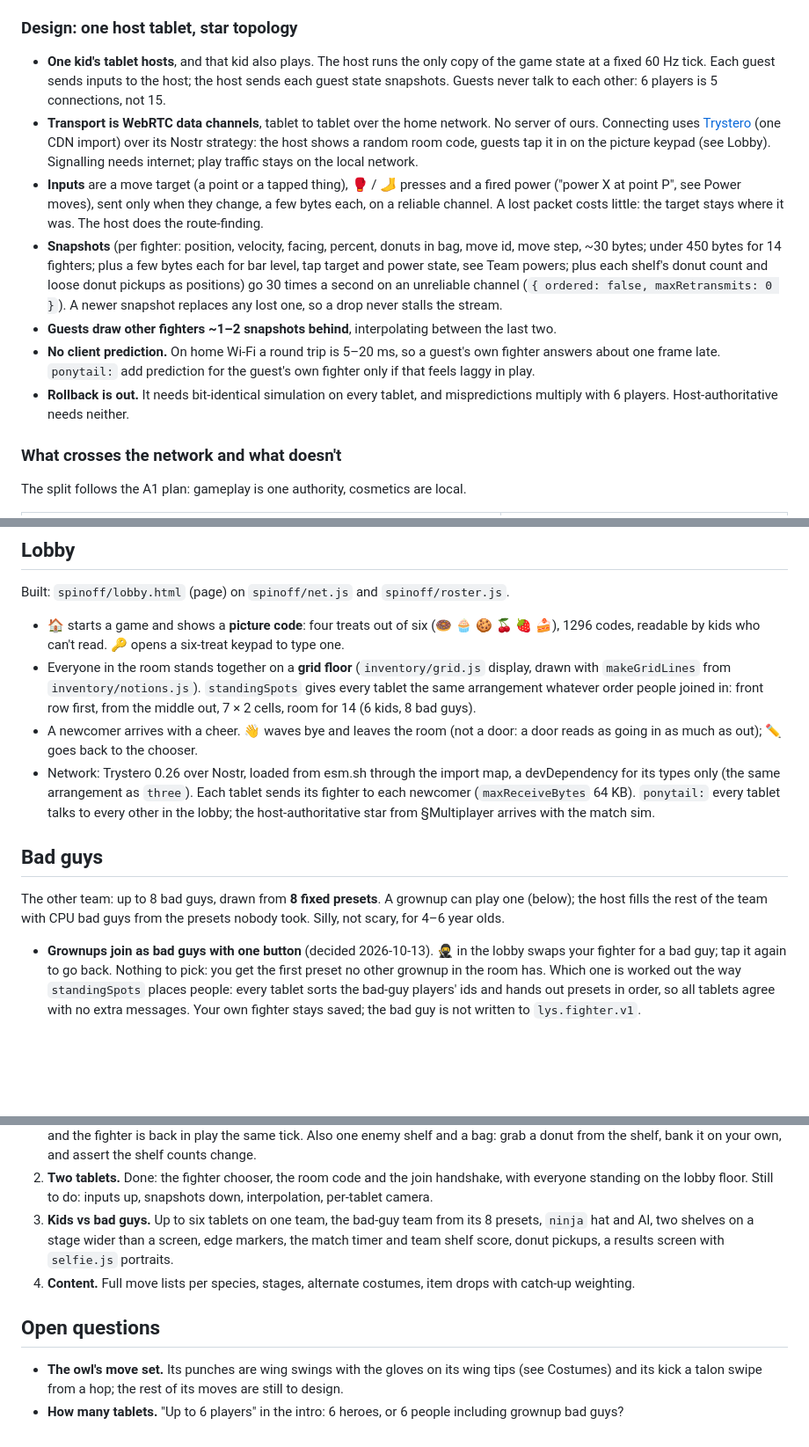
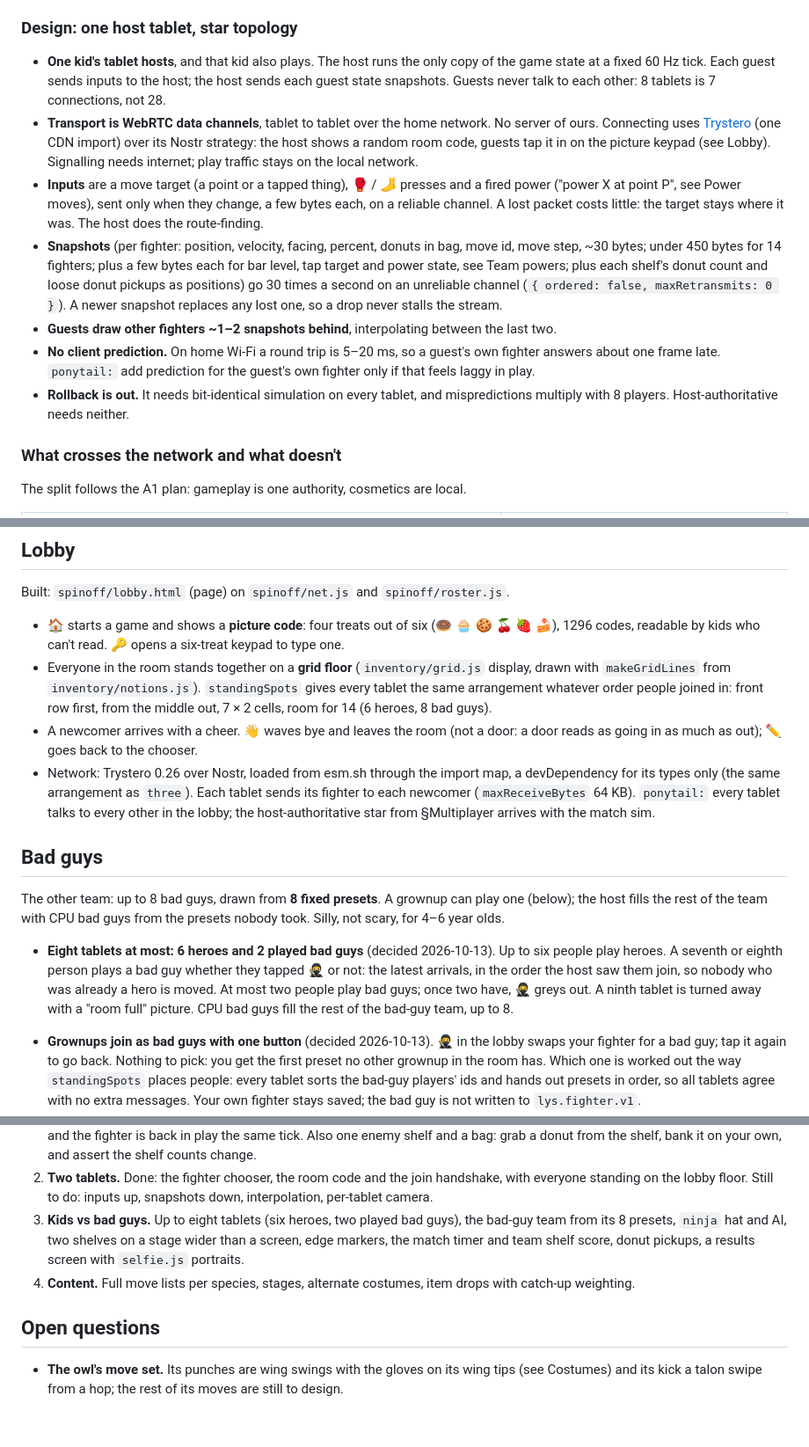
Before and after one commit to abolger-personal/local-yarn-store-game, a Markdown page: spinoff/REUSE-SPEC.md, 3 parts joined by grey strips. Shown at 88% size. Drawn GitHub-style; blank space fills up the shorter version.

Commit message:
Spinoff spec: eight tablets at most, six heroes and two played bad guys
Co-Authored-By: Claude Opus 5.5 <noreply@anthropic.com>

```diff
--- a/spinoff/REUSE-SPEC.md
+++ b/spinoff/REUSE-SPEC.md
@@ -427,7 +427,7 @@ snapshots and the host are not built yet. The yarn store's seeded rng (ROADMAP A
 
 - **One kid's tablet hosts**, and that kid also plays. The host runs the only copy of the game
   state at a fixed 60 Hz tick. Each guest sends inputs to the host; the host sends each guest
-  state snapshots. Guests never talk to each other: 6 players is 5 connections, not 15.
+  state snapshots. Guests never talk to each other: 8 tablets is 7 connections, not 28.
 - **Transport is WebRTC data channels**, tablet to tablet over the home network. No server of
   ours. Connecting uses [Trystero](https://github.com/dmotz/trystero) (one CDN import) over its
   Nostr strategy: the host shows a random room code, guests tap it in on the picture keypad (see Lobby). Signalling needs internet;
@@ -446,7 +446,7 @@ snapshots and the host are not built yet. The yarn store's seeded rng (ROADMAP A
   answers about one frame late. `ponytail:` add prediction for the guest's own fighter only if
   that feels laggy in play.
 - **Rollback is out.** It needs bit-identical simulation on every tablet, and mispredictions
-  multiply with 6 players. Host-authoritative needs neither.
+  multiply with 8 players. Host-authoritative needs neither.
 
 ### What crosses the network and what doesn't
 
@@ -621,7 +621,7 @@ Built: `spinoff/lobby.html` (page) on `spinoff/net.js` and `spinoff/roster.js`.
 - Everyone in the room stands together on a **grid floor** (`inventory/grid.js` display, drawn
   with `makeGridLines` from `inventory/notions.js`). `standingSpots` gives every tablet the same
   arrangement whatever order people joined in: front row first, from the middle out, 7 × 2
-  cells, room for 14 (6 kids, 8 bad guys).
+  cells, room for 14 (6 heroes, 8 bad guys).
 - A newcomer arrives with a cheer. 👋 waves bye and leaves the room (not a door: a door reads as going in as much as out); ✏️ goes back to the chooser.
 - Network: Trystero 0.26 over Nostr, loaded from esm.sh through the import map, a devDependency
   for its types only (the same arrangement as `three`). Each tablet sends its fighter to each
@@ -634,6 +634,11 @@ The other team: up to 8 bad guys, drawn from **8 fixed presets**. A grownup can
 the host fills the rest of the team with CPU bad guys from the presets nobody took. Silly, not
 scary, for 4–6 year olds.
 
+- **Eight tablets at most: 6 heroes and 2 played bad guys** (decided 2026-10-13). Up to six
+  people play heroes. A seventh or eighth person plays a bad guy whether they tapped 🥷 or not:
+  the latest arrivals, in the order the host saw them join, so nobody who was already a hero is
+  moved. At most two people play bad guys; once two have, 🥷 greys out. A ninth tablet is
+  turned away with a "room full" picture. CPU bad guys fill the rest of the bad-guy team, up to 8.
 - **Grownups join as bad guys with one button** (decided 2026-10-13). 🥷 in the lobby swaps your
   fighter for a bad guy; tap it again to go back. Nothing to pick: you get the first preset no
   other grownup in the room has. Which one is worked out the way `standingSpots` places people:
@@ -801,7 +806,7 @@ bad guy grabs a donut and banks it.
 2. **Two tablets.** Done: the fighter chooser, the room code and the join handshake, with
    everyone standing on the lobby floor. Still to do: inputs up, snapshots down, interpolation,
    per-tablet camera.
-3. **Kids vs bad guys.** Up to six tablets on one team, the bad-guy team from its 8 presets,
+3. **Kids vs bad guys.** Up to eight tablets (six heroes, two played bad guys), the bad-guy team from its 8 presets,
    `ninja` hat and AI, two shelves on a stage wider than a screen, edge markers, the match timer
    and team shelf score, donut pickups, a results screen with `selfie.js` portraits.
 4. **Content.** Full move lists per species, stages, alternate costumes, item drops with
@@ -811,5 +816,3 @@ bad guy grabs a donut and banks it.
 
 - **The owl's move set.** Its punches are wing swings with the gloves on its wing tips (see
   Costumes) and its kick a talon swipe from a hop; the rest of its moves are still to design.
-- **How many tablets.** "Up to 6 players" in the intro: 6 heroes, or 6 people including grownup
-  bad guys?
```
Also changed, not shown: other parts of spinoff/REUSE-SPEC.md (+2 -2 lines).
